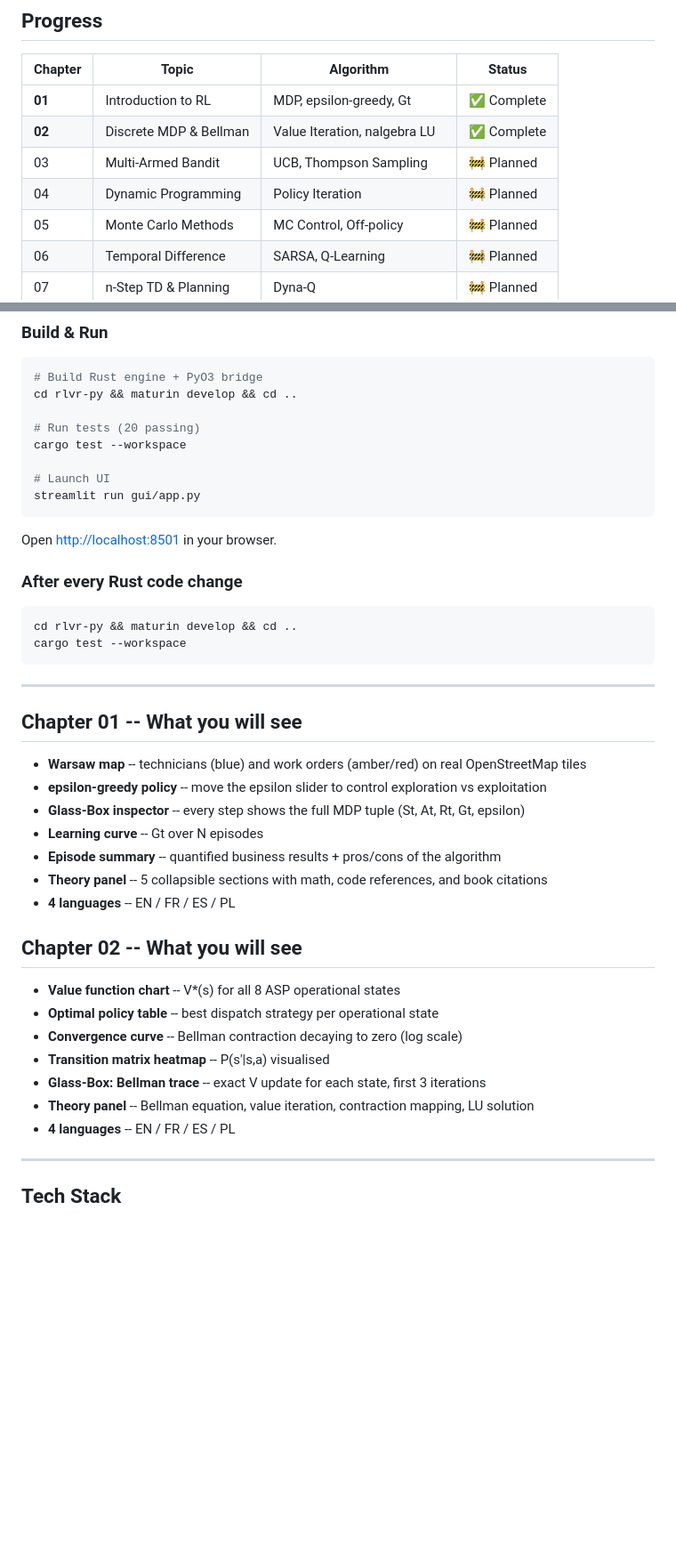
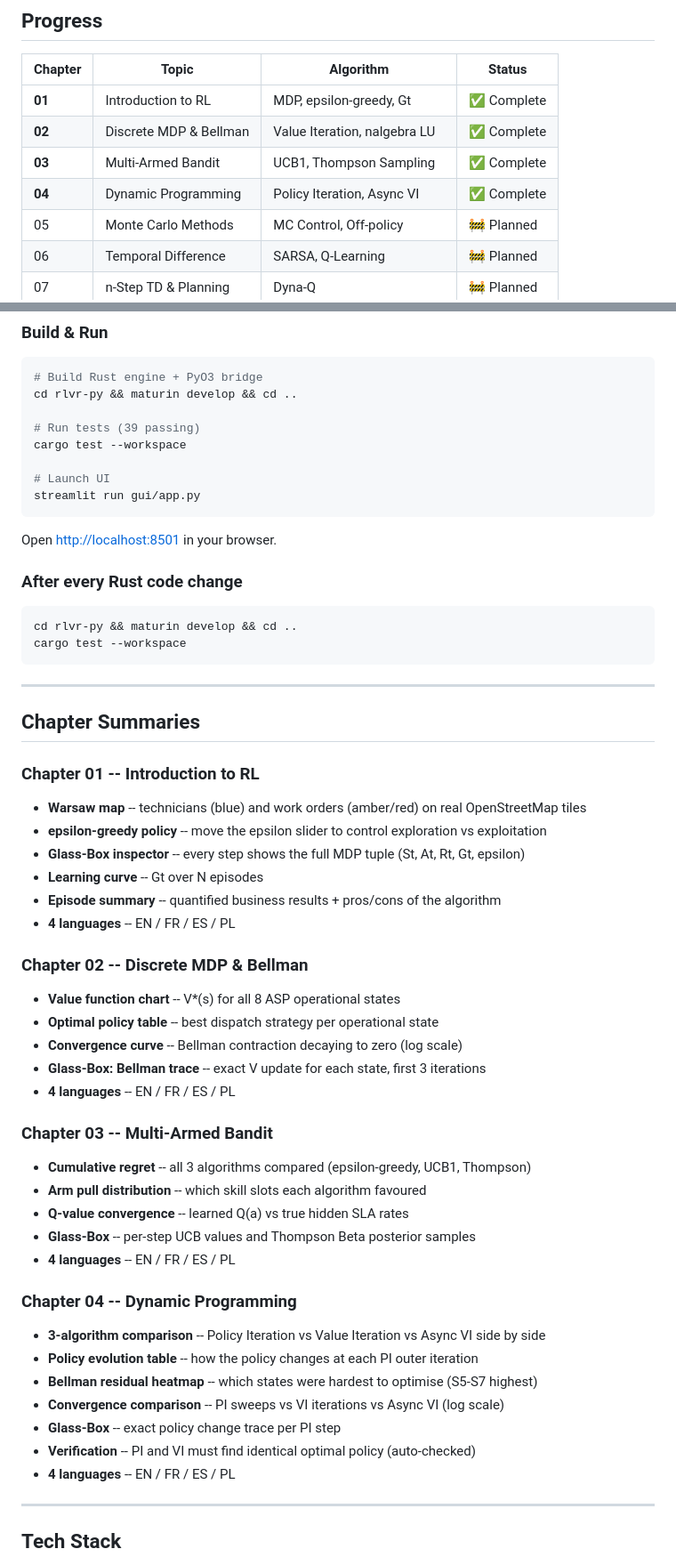
Before and after one commit to SMusial/rlvr-enterprise-allocator, a Markdown page: README.md, 2 parts joined by grey strips. Shown at 89% size. GitHub-like rendering; blank space fills up the shorter version.

Commit message:
docs: update README — Ch01-04 complete, badge updated

```diff
--- a/README.md
+++ b/README.md
@@ -33,8 +33,8 @@ gui/       (Python) <- Streamlit UI only -- renders data, zero RL logic
 |---------|-------|-----------|--------|
 | **01** | Introduction to RL | MDP, epsilon-greedy, Gt | ✅ Complete |
 | **02** | Discrete MDP & Bellman | Value Iteration, nalgebra LU | ✅ Complete |
-| 03 | Multi-Armed Bandit | UCB, Thompson Sampling | 🚧 Planned |
-| 04 | Dynamic Programming | Policy Iteration | 🚧 Planned |
+| **03** | Multi-Armed Bandit | UCB1, Thompson Sampling | ✅ Complete |
+| **04** | Dynamic Programming | Policy Iteration, Async VI | ✅ Complete |
 | 05 | Monte Carlo Methods | MC Control, Off-policy | 🚧 Planned |
 | 06 | Temporal Difference | SARSA, Q-Learning | 🚧 Planned |
 | 07 | n-Step TD & Planning | Dyna-Q | 🚧 Planned |
@@ -117,7 +121,7 @@ pip install maturin
 # Build Rust engine + PyO3 bridge
 cd rlvr-py && maturin develop && cd ..
 
-# Run tests (20 passing)
+# Run tests (39 passing)
 cargo test --workspace
 
 # Launch UI
@@ -135,24 +139,37 @@ cargo test --workspace
 
 ---
 
-## Chapter 01 -- What you will see
+## Chapter Summaries
 
+### Chapter 01 -- Introduction to RL
 - **Warsaw map** -- technicians (blue) and work orders (amber/red) on real OpenStreetMap tiles
 - **epsilon-greedy policy** -- move the epsilon slider to control exploration vs exploitation
 - **Glass-Box inspector** -- every step shows the full MDP tuple (St, At, Rt, Gt, epsilon)
 - **Learning curve** -- Gt over N episodes
 - **Episode summary** -- quantified business results + pros/cons of the algorithm
-- **Theory panel** -- 5 collapsible sections with math, code references, and book citations
 - **4 languages** -- EN / FR / ES / PL
 
-## Chapter 02 -- What you will see
-
+### Chapter 02 -- Discrete MDP & Bellman
 - **Value function chart** -- V*(s) for all 8 ASP operational states
 - **Optimal policy table** -- best dispatch strategy per operational state
 - **Convergence curve** -- Bellman contraction decaying to zero (log scale)
-- **Transition matrix heatmap** -- P(s'|s,a) visualised
 - **Glass-Box: Bellman trace** -- exact V update for each state, first 3 iterations
-- **Theory panel** -- Bellman equation, value iteration, contraction mapping, LU solution
+- **4 languages** -- EN / FR / ES / PL
+
+### Chapter 03 -- Multi-Armed Bandit
+- **Cumulative regret** -- all 3 algorithms compared (epsilon-greedy, UCB1, Thompson)
+- **Arm pull distribution** -- which skill slots each algorithm favoured
+- **Q-value convergence** -- learned Q(a) vs true hidden SLA rates
+- **Glass-Box** -- per-step UCB values and Thompson Beta posterior samples
+- **4 languages** -- EN / FR / ES / PL
+
+### Chapter 04 -- Dynamic Programming
+- **3-algorithm comparison** -- Policy Iteration vs Value Iteration vs Async VI side by side
+- **Policy evolution table** -- how the policy changes at each PI outer iteration
+- **Bellman residual heatmap** -- which states were hardest to optimise (S5-S7 highest)
+- **Convergence comparison** -- PI sweeps vs VI iterations vs Async VI (log scale)
+- **Glass-Box** -- exact policy change trace per PI step
+- **Verification** -- PI and VI must find identical optimal policy (auto-checked)
 - **4 languages** -- EN / FR / ES / PL
 
 ---
```
Also changed, not shown: other parts of README.md (+7 -3 lines).
